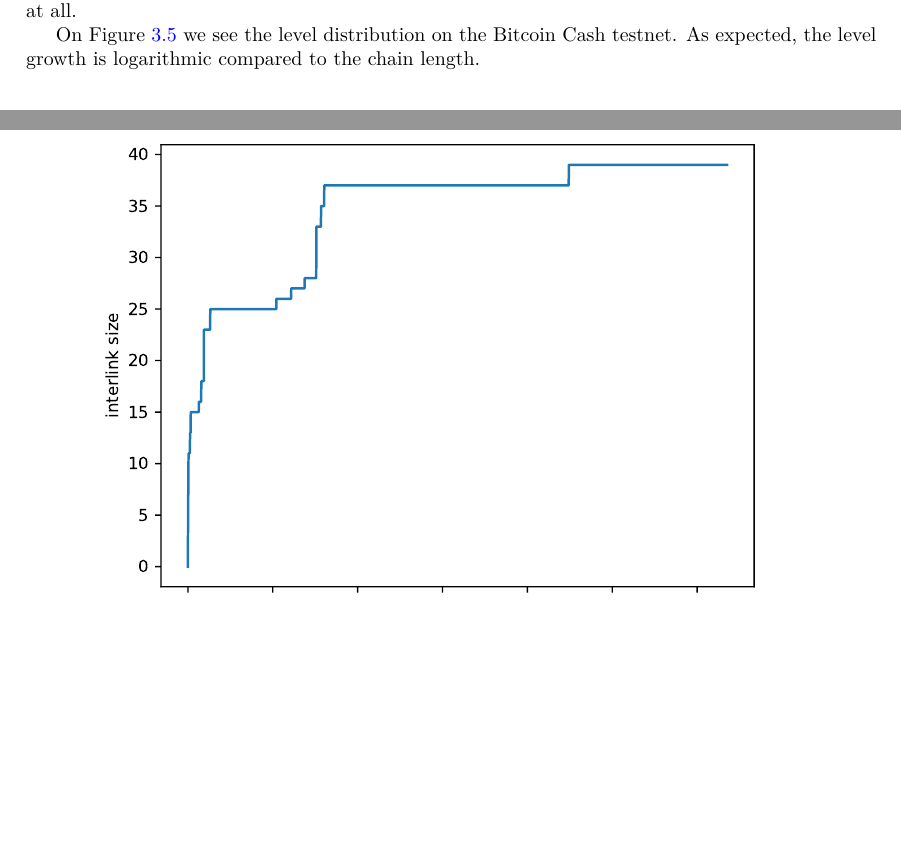
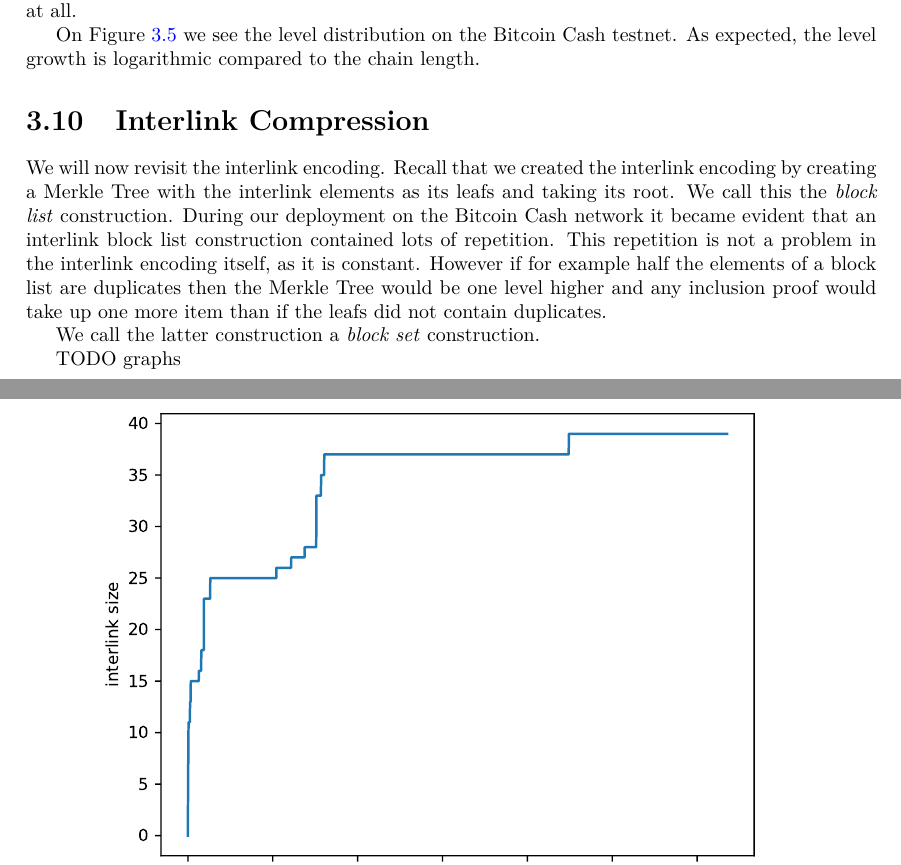
Before and after one commit to gtklocker/thesis, a LaTeX thesis (paper.tex, which reads chapters/interlinker.tex): two parts of pages 33 and 34 of 47, joined at a grey line, cut so that both start at the same text, the shorter picture padded with empty space. Compiled offline with pdfLaTeX.

Commit message:
interlink compression skeleton

```diff
--- a/chapters/interlinker.tex
+++ b/chapters/interlinker.tex
@@ -471,3 +471,10 @@ We will now examine real-world data gathered from our Bitcoin Cash testnet deplo
 \pdffigure{bitcoin-cash-testnet-levels}{Level distribution on Bitcoin Cash testnet.}
 
 On Figure~\ref{fig:bitcoin-cash-testnet-levels} we see the level distribution on the Bitcoin Cash testnet. As expected, the level growth is logarithmic compared to the chain length.
+
+\section{Interlink Compression}
+We will now revisit the interlink encoding. Recall that we created the interlink encoding by creating a Merkle Tree with the interlink elements as its leafs and taking its root. We call this the \textit{block list} construction. During our deployment on the Bitcoin Cash network it became evident that an interlink block list construction contained lots of repetition. This repetition is not a problem in the interlink encoding itself, as it is constant. However if for example half the elements of a block list are duplicates then the Merkle Tree would be one level higher and any inclusion proof would take up one more item than if the leafs did not contain duplicates.
+
+We call the latter construction a \textit{block set} construction.
+
+TODO graphs
```
